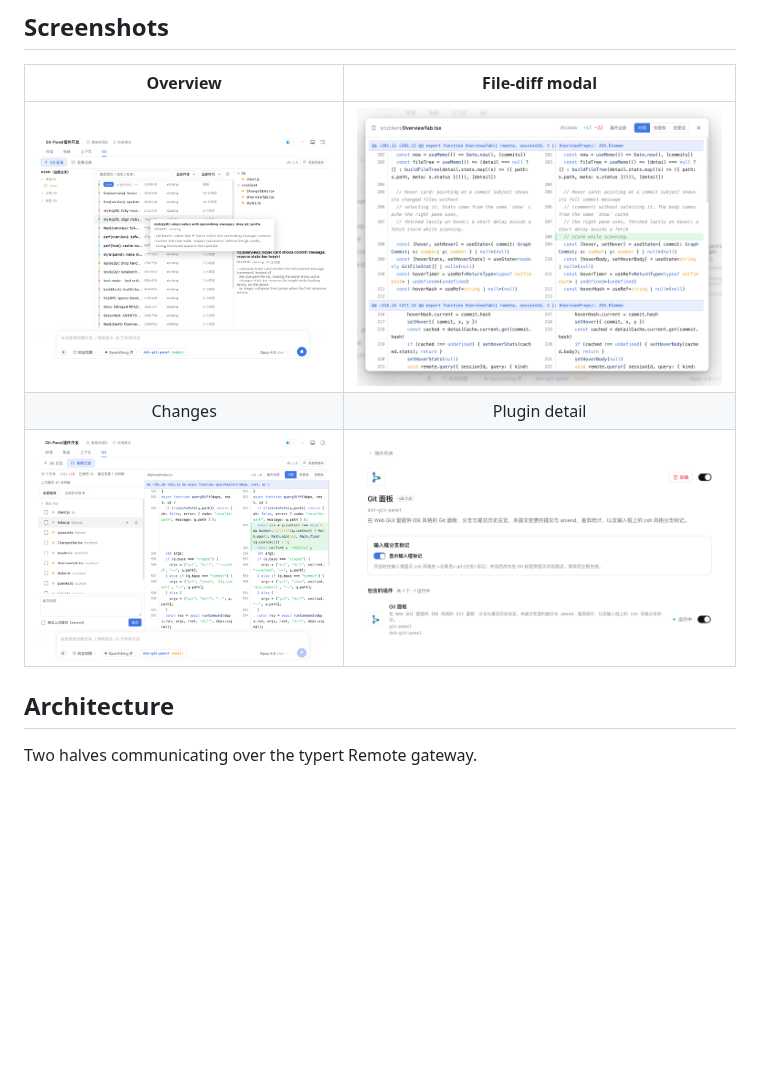
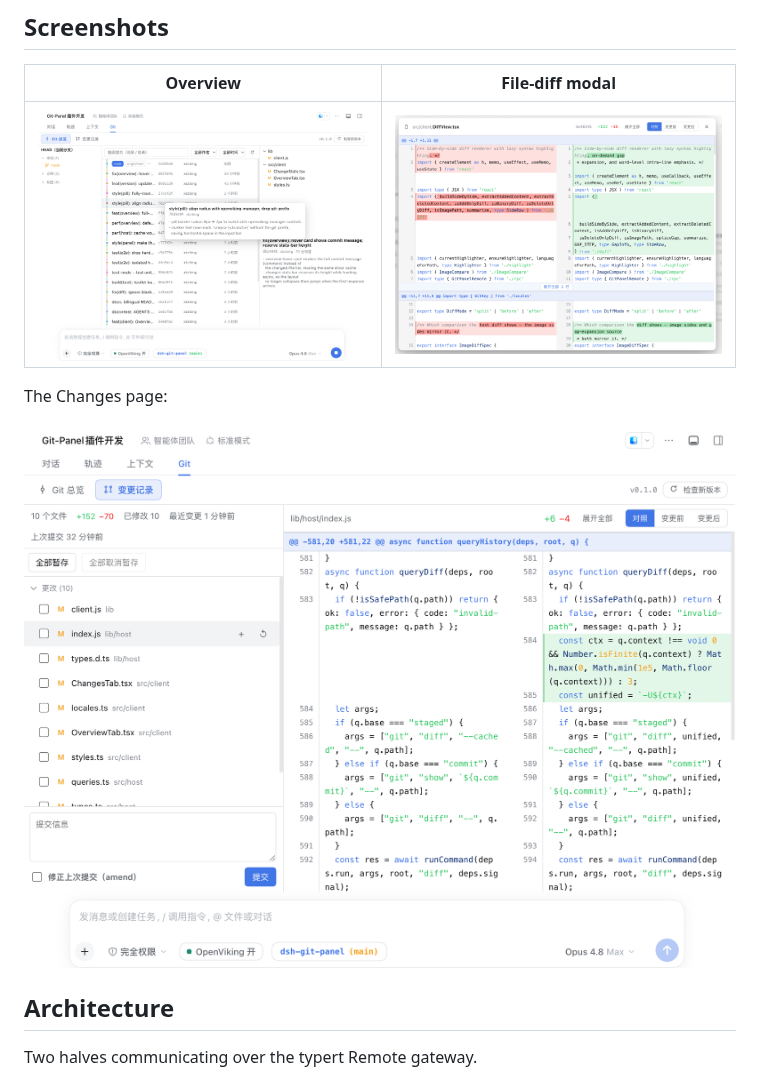
Before and after one commit to xbzbing/dsh-git-panel, a Markdown page: README_EN.md, the part around one of its changes. Rendered like a GitHub page; pictures changed too: docs/assets/screenshots/2-overview-tab.png, docs/assets/screenshots/4-plugin-detail.png (deleted); blank space fills up the shorter version.

```diff
--- a/README_EN.md
+++ b/README_EN.md
@@ -35,9 +37,11 @@ Restart or refresh the Web GUI afterwards and the **Git** panel appears in the w
 
 | Overview | File-diff modal |
 | :---: | :---: |
-| ![Overview: branches, commit graph, commit detail, hover card](docs/assets/screenshots/1-git-panel-overview.png) | ![File-diff modal: syntax-highlighted side-by-side diff](docs/assets/screenshots/2-overview-tab.png) |
-| Changes | Plugin detail |
-| ![Changes: stats bar, uncommitted list, commit box, diff](docs/assets/screenshots/3-changes.png) | ![The Git panel in the DSH plugins page](docs/assets/screenshots/4-plugin-detail.png) |
+| ![Overview: branches, commit graph, commit detail, hover card](docs/assets/screenshots/1-git-panel-overview.png) | ![File-diff modal: syntax-highlighted side-by-side diff with on-demand gap expansion and word-level emphasis](docs/assets/screenshots/2-overview-tab.png) |
+
+The Changes page:
+
+![Changes: stats bar, uncommitted list, commit box, diff](docs/assets/screenshots/3-changes.png)
 
 ## Architecture
 
```
Also changed, not shown: other parts of README_EN.md (+2 -0 lines), README.md (+7 -3 lines), 3 other files.
